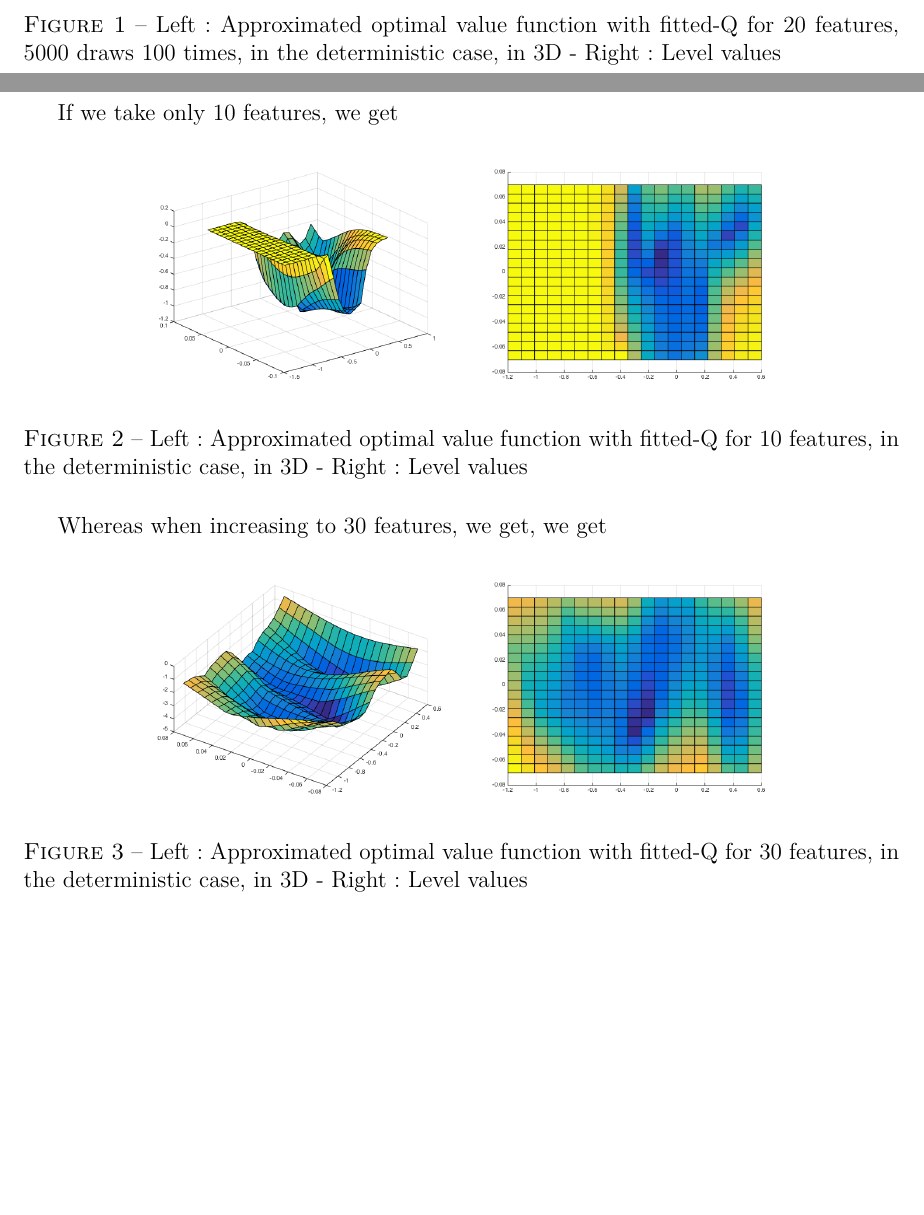
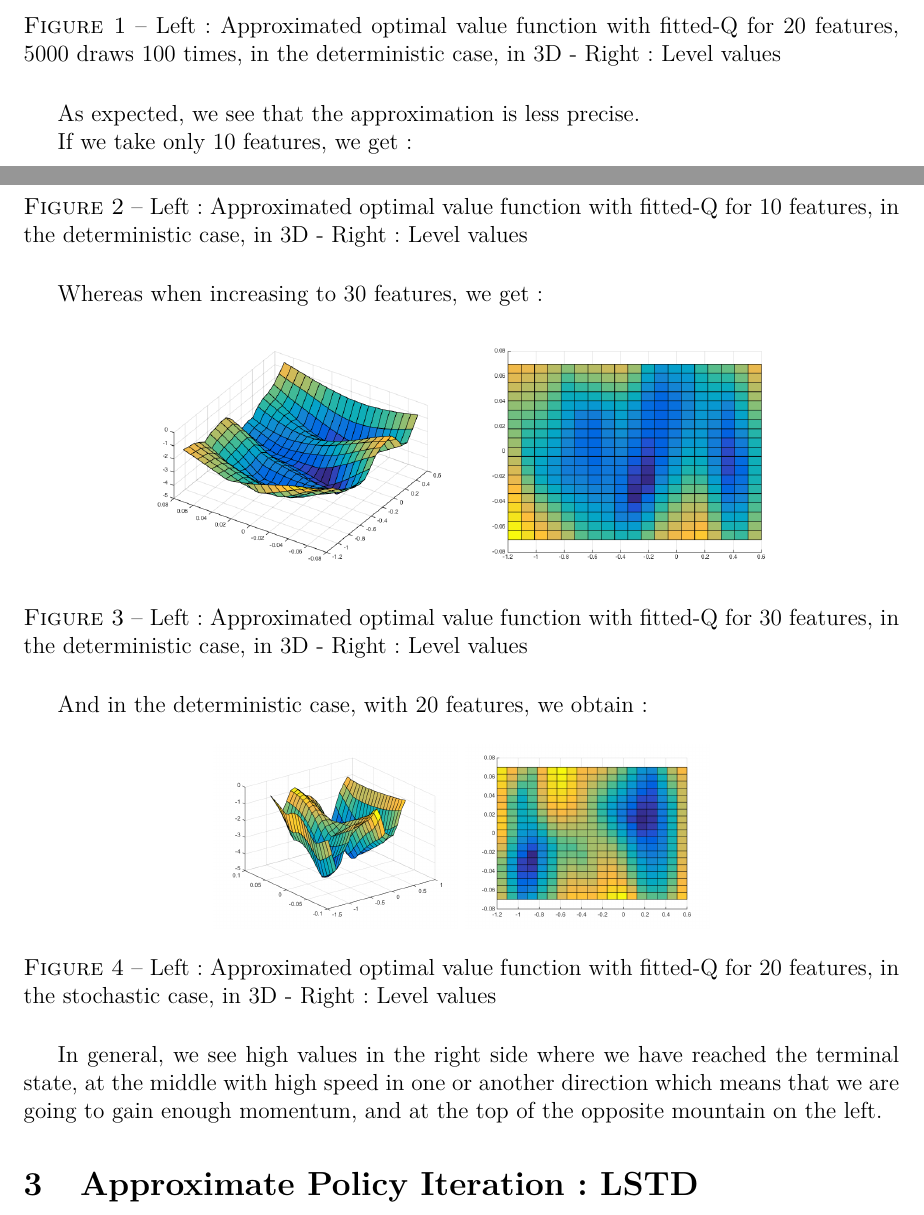
Before and after one commit to Nick-Ol/Reinforcement-Learning, a LaTeX document (TP4/Report4.tex): two parts of pages 1 and 2 of 2, joined at a grey line, cut so that both start at the same text, the shorter picture padded with empty space. Compiled offline with pdfLaTeX.

Commit message:
New report with stochastic case and explanations

```diff
--- a/TP4/Report4.tex
+++ b/TP4/Report4.tex
@@ -36,7 +36,10 @@ In the deterministic case ($\epsilon = 0$), with 20 features, and 5000 draws at
 	\caption{Left: Approximated optimal value function with fitted-Q for 20 features, 5000 draws 100 times, in the deterministic case, in 3D - Right : Level values}
 \end{figure}
 
-If we take only 10 features, we get
+As expected, we see that the approximation is less precise.
+
+If we take only 10 features, we get :
+
 \begin{figure}[H]
 	\centering
 	\noindent\includegraphics[scale=0.3]{fittedQ-10feat-determ.png}
@@ -44,7 +47,7 @@ If we take only 10 features, we get
 	\caption{Left: Approximated optimal value function with fitted-Q for 10 features, in the deterministic case, in 3D - Right : Level values}
 \end{figure}
 
-Whereas when increasing to 30 features, we get, we get
+Whereas when increasing to 30 features, we get :
 \begin{figure}[H]
 	\centering
 	\noindent\includegraphics[scale=0.3]{fittedQ-30feat-determ.png}
@@ -52,5 +55,16 @@ Whereas when increasing to 30 features, we get, we get
 	\caption{Left: Approximated optimal value function with fitted-Q for 30 features, in the deterministic case, in 3D - Right : Level values}
 \end{figure}
 
+And in the deterministic case, with 20 features, we obtain :
+\begin{figure}[H]
+	\centering
+	\noindent\includegraphics[scale=0.3]{fittedQ-5ep-5000draws-stochastic.png}
+	\noindent\includegraphics[scale=0.3]{fittedQ-5ep-5000draws-stochastic-levels.png}
+	\caption{Left: Approximated optimal value function with fitted-Q for 20 features, in the stochastic case, in 3D - Right : Level values}
+\end{figure}
+
+In general, we see high values in the right side where we have reached the terminal state, at the middle with high speed in one or another direction which means that we are going to gain enough momentum, and at the top of the opposite mountain on the left.
+
+\section{Approximate Policy Iteration : LSTD}
 
 \end{document}
```
Also changed, not shown: TP4/fittedQ-5ep-5000draws-stochastic-levels.png (added), TP4/fittedQ-5ep-5000draws-stochastic.png (added), TP4/Report4.tex (4 more changed lines).
